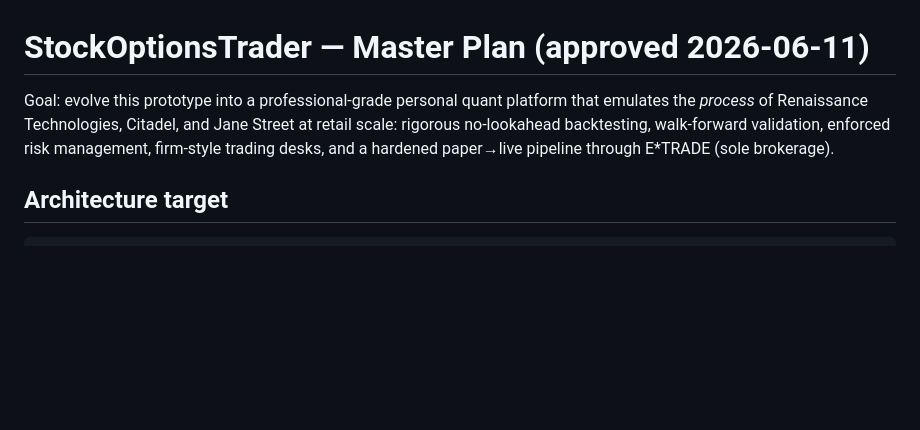
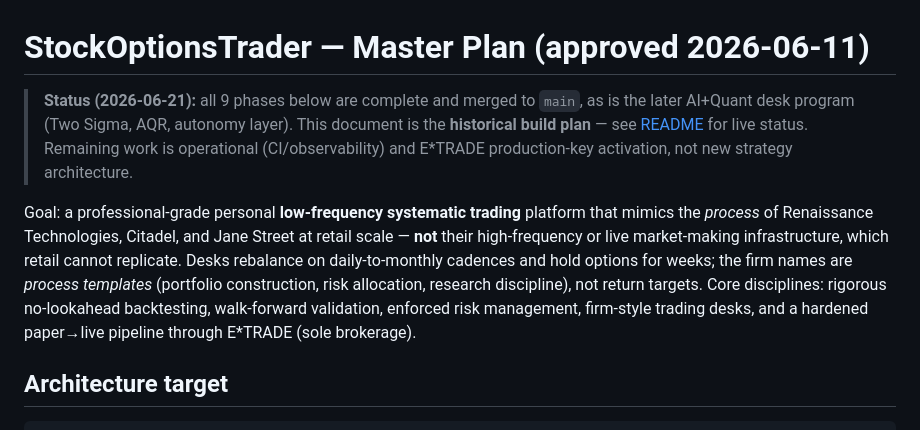
Before and after one commit to km8trix/StockOptionsTrader, a Markdown page: PLAN.md, the part around the change. Drawn GitHub-style; blank space fills up the shorter version.

Commit message:
docs: reframe goal as low-frequency systematic trading, not HFT
The platform was never HFT (patient executor, E*TRADE REST, daily-cadence
desks; the A-S market maker is simulation-only). Make that explicit in the
README intro and PLAN.md goal so the firm-emulation framing reads as process
templates, not return claims or a latency-infrastructure target. Also add a
status banner marking PLAN.md as the historical build plan.

Co-Authored-By: Claude Opus 4.8 <noreply@anthropic.com>

```diff
--- a/PLAN.md
+++ b/PLAN.md
@@ -1,9 +1,19 @@
 # StockOptionsTrader — Master Plan (approved 2026-06-11)
 
-Goal: evolve this prototype into a professional-grade personal quant platform that emulates the
-*process* of Renaissance Technologies, Citadel, and Jane Street at retail scale: rigorous
-no-lookahead backtesting, walk-forward validation, enforced risk management, firm-style trading
-desks, and a hardened paper→live pipeline through E*TRADE (sole brokerage).
+> **Status (2026-06-21):** all 9 phases below are complete and merged to `main`, as is the
+> later AI+Quant desk program (Two Sigma, AQR, autonomy layer). This document is the
+> **historical build plan** — see [README](README.md#status) for live status. Remaining work
+> is operational (CI/observability) and E*TRADE production-key activation, not new strategy
+> architecture.
+
+Goal: a professional-grade personal **low-frequency systematic trading** platform that mimics the
+*process* of Renaissance Technologies, Citadel, and Jane Street at retail scale — **not** their
+high-frequency or live market-making infrastructure, which retail cannot replicate. Desks
+rebalance on daily-to-monthly cadences and hold options for weeks; the firm names are *process
+templates* (portfolio construction, risk allocation, research discipline), not return targets.
+Core disciplines: rigorous no-lookahead backtesting, walk-forward validation, enforced risk
+management, firm-style trading desks, and a hardened paper→live pipeline through E*TRADE (sole
+brokerage).
 
 ## Architecture target
 
```
Also changed, not shown: README.md (+7 -0 lines).
